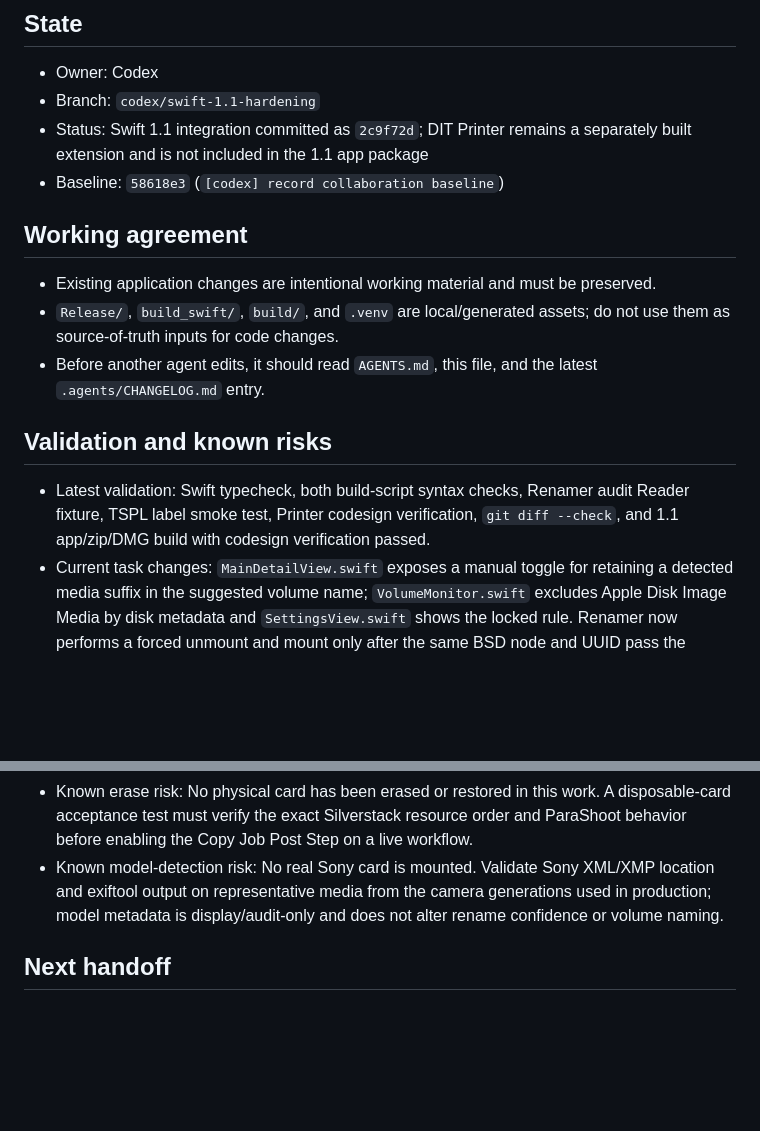
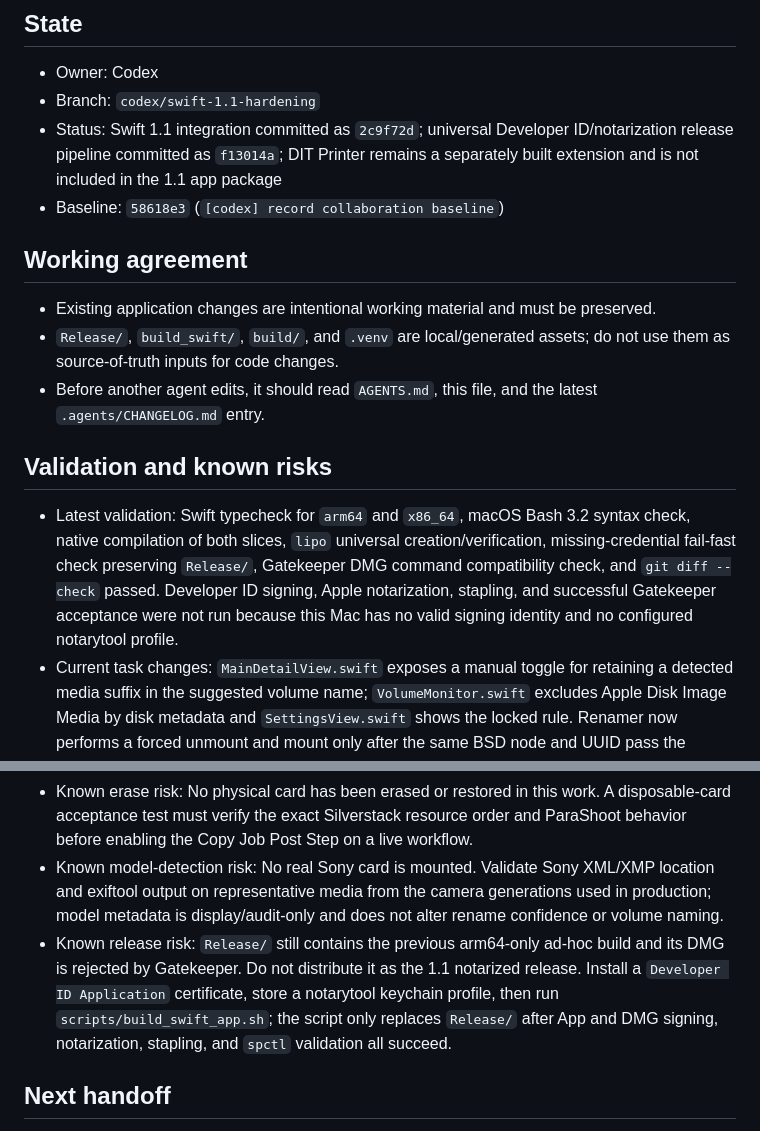
Before and after one commit to iNGlY/DIT_Renamer, a Markdown page: .agents/HANDOFF.md, 2 parts joined by grey strips. Rendered like a GitHub page; blank space fills up the shorter version.

```diff
--- a/.agents/HANDOFF.md
+++ b/.agents/HANDOFF.md
@@ -4,7 +4,7 @@
 
 - Owner: Codex
 - Branch: `codex/swift-1.1-hardening`
-- Status: Swift 1.1 integration committed as `2c9f72d`; DIT Printer remains a separately built extension and is not included in the 1.1 app package
+- Status: Swift 1.1 integration committed as `2c9f72d`; universal Developer ID/notarization release pipeline committed as `f13014a`; DIT Printer remains a separately built extension and is not included in the 1.1 app package
 - Baseline: `58618e3` (`[codex] record collaboration baseline`)
 
 ## Working agreement
@@ -18,11 +18,12 @@
 
 ## Validation and known risks
 
-- Latest validation: Swift typecheck, both build-script syntax checks, Renamer audit Reader fixture, TSPL label smoke test, Printer codesign verification, `git diff --check`, and 1.1 app/zip/DMG build with codesign verification passed.
+- Latest validation: Swift typecheck for `arm64` and `x86_64`, macOS Bash 3.2 syntax check, native compilation of both slices, `lipo` universal creation/verification, missing-credential fail-fast check preserving `Release/`, Gatekeeper DMG command compatibility check, and `git diff --check` passed. Developer ID signing, Apple notarization, stapling, and successful Gatekeeper acceptance were not run because this Mac has no valid signing identity and no configured notarytool profile.
 - Current task changes: `MainDetailView.swift` exposes a manual toggle for retaining a detected media suffix in the suggested volume name; `VolumeMonitor.swift` excludes Apple Disk Image Media by disk metadata and `SettingsView.swift` shows the locked rule. Renamer now performs a forced unmount and mount only after the same BSD node and UUID pass the rename preflight, then verifies the remounted UUID, name, and mount point before reporting success. Sony model detection reads bounded XML/XMP sidecars first and displays the explicit model (for example `ILME-FX30 -> FX30`, `ILCE-7M4 -> A7M4`); only absent XML/XMP metadata may trigger the optional single-file exiftool fallback. Missing exiftool produces a manual-install banner and never changes naming rules. `ParaShootPDFGenerator.swift` requires the active app language for every export, localizes the report badge/document language/generated timestamp, and includes association detail only when selected in the export panel. `ParaShootParser.swift` reads active plus numeric rotated logs, classifies `missingFiles: 0` as passed, and marks source-path matches as high confidence.
 - Separate Printer extension: `src_printer/` is not part of the 1.1 app package. It reads the versioned, atomically written Renamer audit snapshot at `~/Library/Application Support/DITRenamer/printer_audit_v1.json` only to add label context. The interface is documented in `docs/renamer_printer_audit_interface.md`; it cannot trigger Renamer operations.
 - Known erase risk: No physical card has been erased or restored in this work. A disposable-card acceptance test must verify the exact Silverstack resource order and ParaShoot behavior before enabling the Copy Job Post Step on a live workflow.
 - Known model-detection risk: No real Sony card is mounted. Validate Sony XML/XMP location and exiftool output on representative media from the camera generations used in production; model metadata is display/audit-only and does not alter rename confidence or volume naming.
+- Known release risk: `Release/` still contains the previous arm64-only ad-hoc build and its DMG is rejected by Gatekeeper. Do not distribute it as the 1.1 notarized release. Install a `Developer ID Application` certificate, store a notarytool keychain profile, then run `scripts/build_swift_app.sh`; the script only replaces `Release/` after App and DMG signing, notarization, stapling, and `spctl` validation all succeed.
 
 ## Next handoff
 
```
Also changed, not shown: .agents/CHANGELOG.md (+7 -0 lines).
